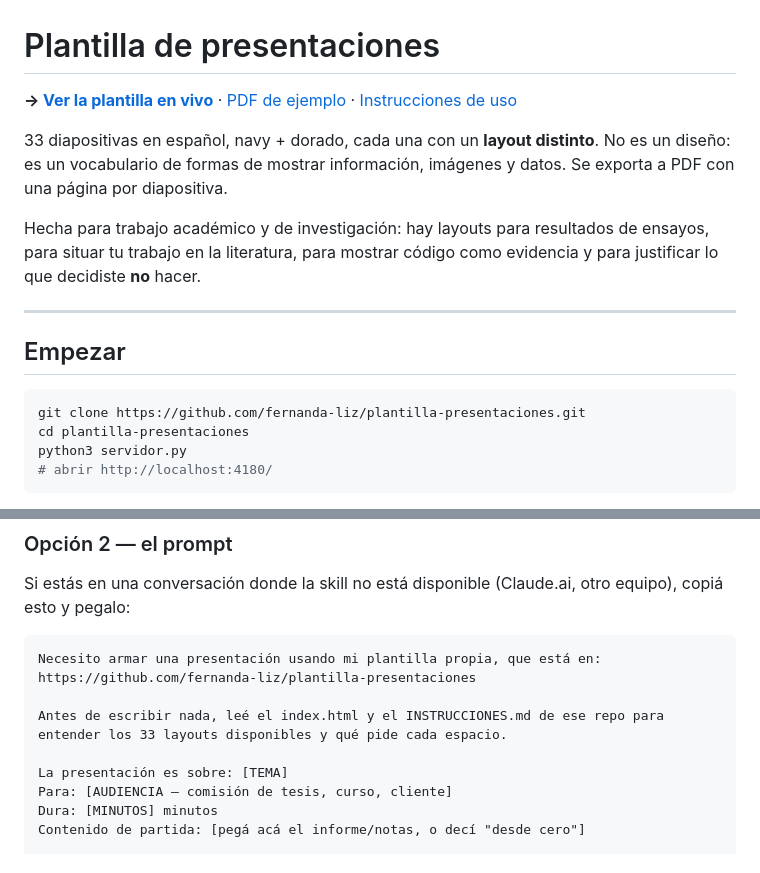
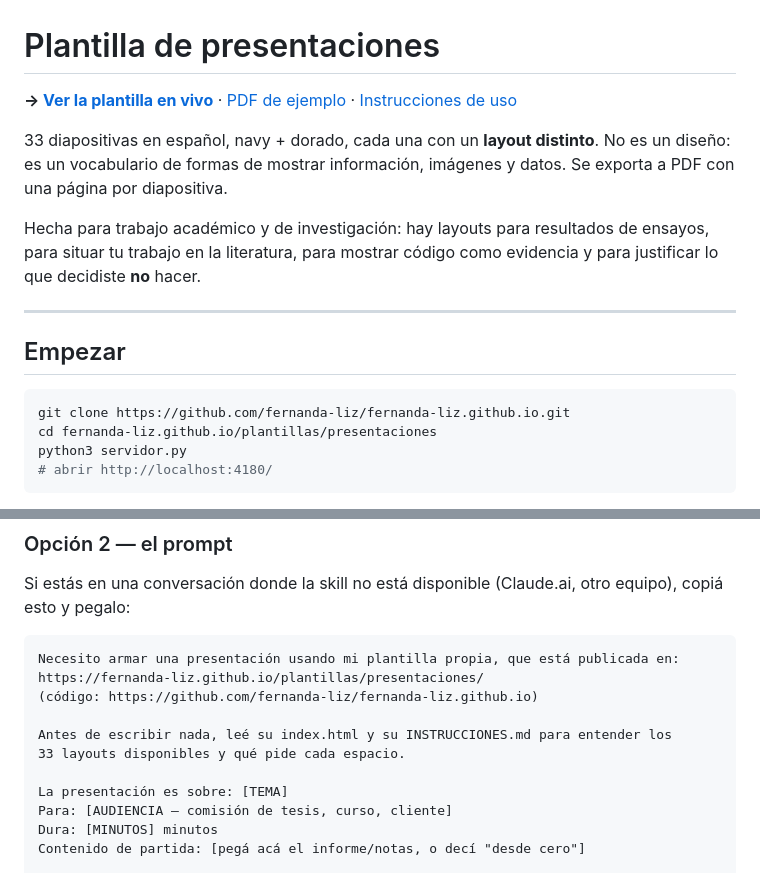
Before and after one commit to fernanda-liz/fernanda-liz.github.io, a Markdown page: plantillas/presentaciones/README.md, 2 parts joined by grey strips. Drawn GitHub-style.

Commit message:
docs: actualizar URLs a la ubicacion definitiva en el sitio personal

````diff
--- a/plantillas/presentaciones/README.md
+++ b/plantillas/presentaciones/README.md
@@ -16,8 +16,8 @@ decidiste **no** hacer.
 ## Empezar
 
 ```bash
-git clone https://github.com/fernanda-liz/plantilla-presentaciones.git
-cd plantilla-presentaciones
+git clone https://github.com/fernanda-liz/fernanda-liz.github.io.git
+cd fernanda-liz.github.io/plantillas/presentaciones
 python3 servidor.py
 # abrir http://localhost:4180/
 ```
@@ -50,11 +50,12 @@ Si estás en una conversación donde la skill no está disponible (Claude.ai, ot
 esto y pegalo:
 
 ```
-Necesito armar una presentación usando mi plantilla propia, que está en:
-https://github.com/fernanda-liz/plantilla-presentaciones
+Necesito armar una presentación usando mi plantilla propia, que está publicada en:
+https://fernanda-liz.github.io/plantillas/presentaciones/
+(código: https://github.com/fernanda-liz/fernanda-liz.github.io)
 
-Antes de escribir nada, leé el index.html y el INSTRUCCIONES.md de ese repo para
-entender los 33 layouts disponibles y qué pide cada espacio.
+Antes de escribir nada, leé su index.html y su INSTRUCCIONES.md para entender los
+33 layouts disponibles y qué pide cada espacio.
 
 La presentación es sobre: [TEMA]
 Para: [AUDIENCIA — comisión de tesis, curso, cliente]
````
Also changed, not shown: other parts of plantillas/presentaciones/README.md (+1 -1 lines).
